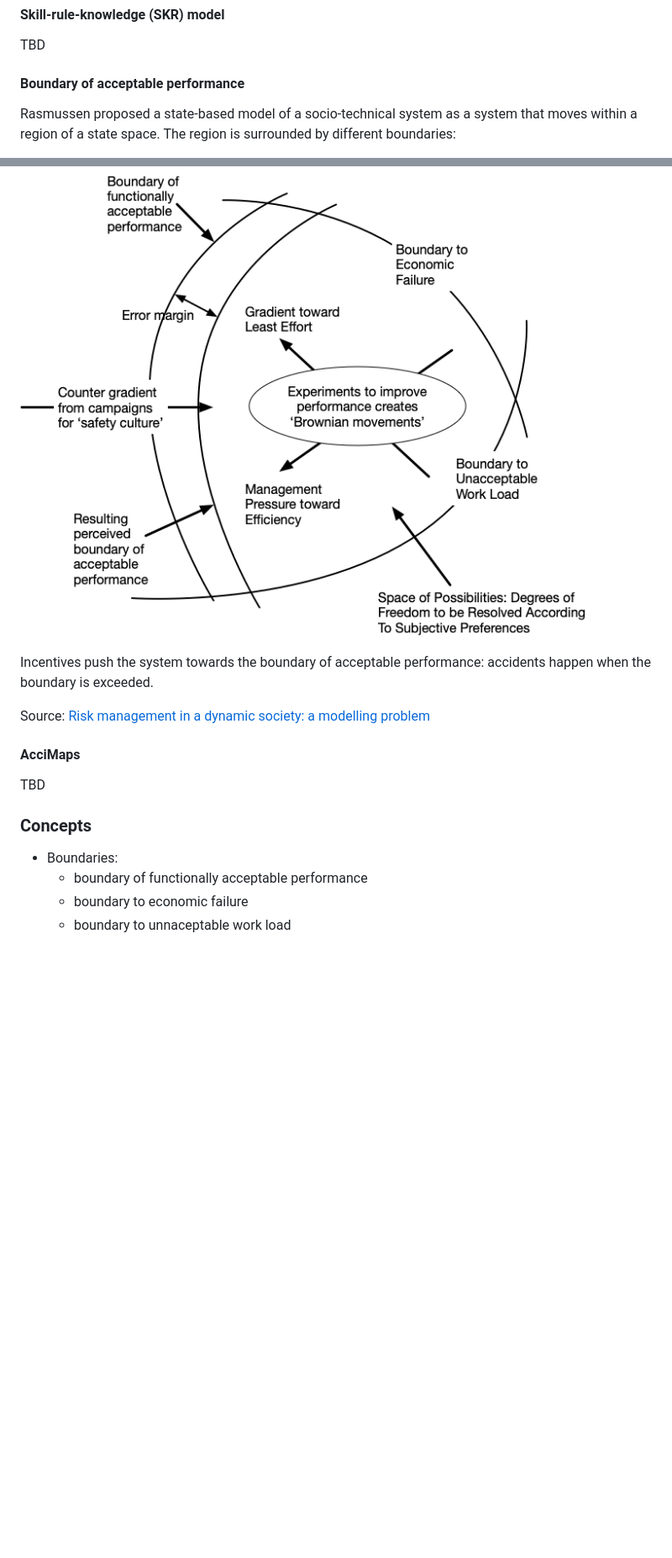
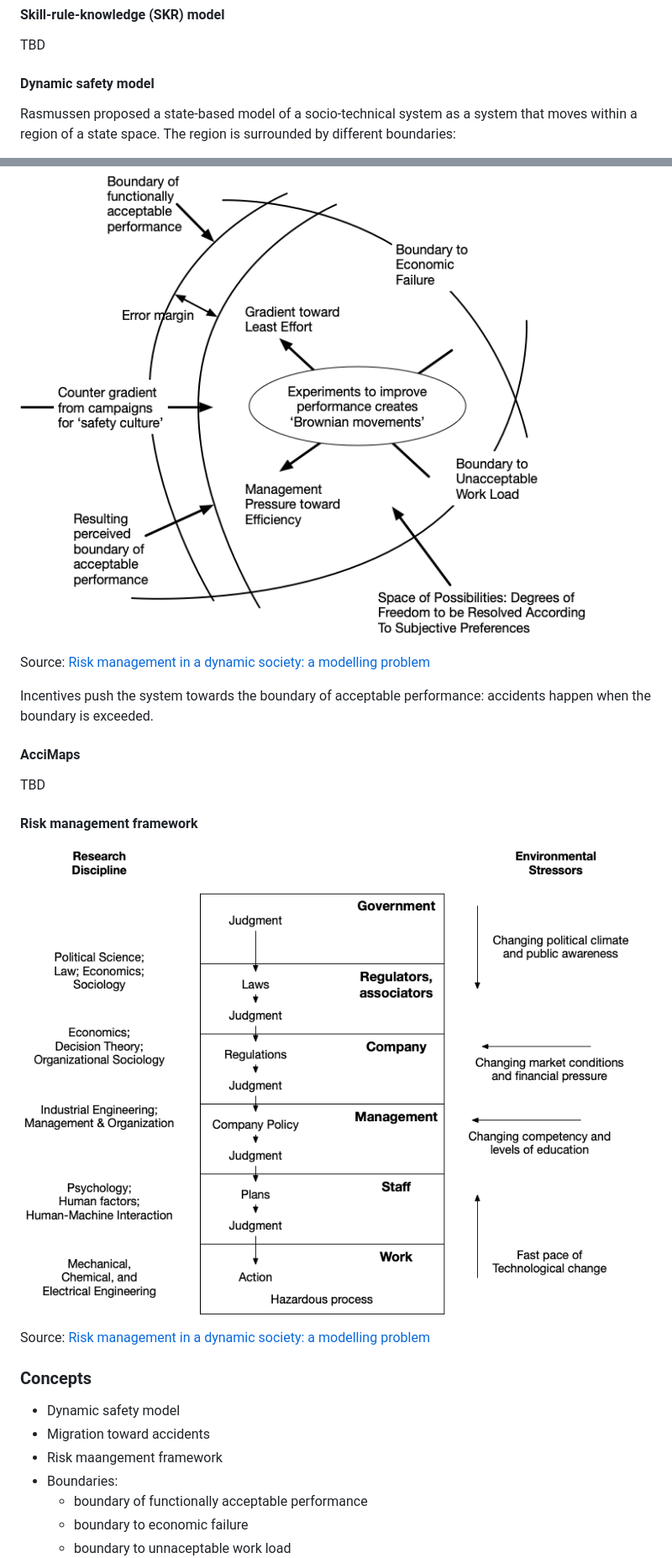
Before and after one commit to lorin/resilience-engineering, a Markdown page: README.md, 2 parts joined by grey strips. Shown at 84% size. Drawn GitHub-style; pictures changed too: risk-management-framework.png (added); blank space fills up the shorter version.

Commit message:
add risk management framework

```diff
--- a/README.md
+++ b/README.md
@@ -383,7 +383,7 @@ Jens Rasmussen was a very influential researcher in human factors and safety sys
 
 TBD
 
-#### Boundary of acceptable performance
+#### Dynamic safety model
 
 Rasmussen proposed a state-based model of a socio-technical system as a system
 that moves within a region of a state space. The region is surrounded by
@@ -395,17 +395,26 @@ different boundaries:
 
 ![Migration to the boundary](boundary.png)
 
+Source: [Risk management in a dynamic society: a modelling problem]
+
 Incentives push the system towards the boundary of acceptable performance:
 accidents happen when the boundary is exceeded.
 
-Source: [Risk management in a dynamic society: a modelling problem]
 
 #### AcciMaps
 
 TBD
 
+#### Risk management framework
+
+![Risk management framework](risk-management-framework.png)
+
+Source: [Risk management in a dynamic society: a modelling problem]
+
 ### Concepts
-
+* Dynamic safety model
+* Migration toward accidents
+* Risk maangement framework
 * Boundaries:
     - boundary of functionally acceptable performance
     - boundary to economic failure
```
Also changed, not shown: 1 other file.
